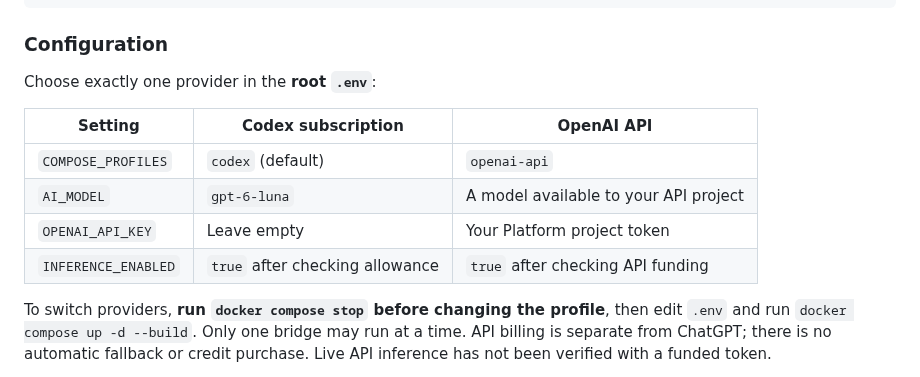
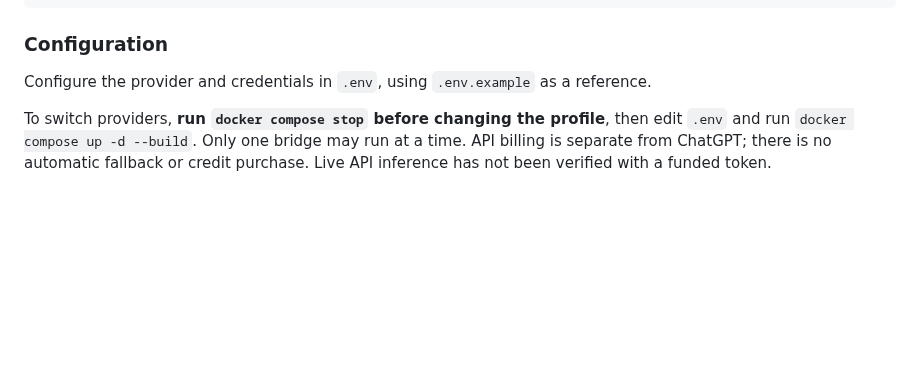
Before and after one commit to cyrilichti/agent-workflows, a Markdown page: README.md, the part around the change. GitHub-like rendering; blank space fills up the shorter version.

Commit message:
docs: reference env example instead of duplicating settings

```diff
--- a/README.md
+++ b/README.md
@@ -78,14 +78,7 @@ docker compose exec bridge codex login status
 
 ### Configuration
 
-Choose exactly one provider in the **root `.env`**:
-
-| Setting | Codex subscription | OpenAI API |
-| --- | --- | --- |
-| `COMPOSE_PROFILES` | `codex` (default) | `openai-api` |
-| `AI_MODEL` | `gpt-6-luna` | A model available to your API project |
-| `OPENAI_API_KEY` | Leave empty | Your Platform project token |
-| `INFERENCE_ENABLED` | `true` after checking allowance | `true` after checking API funding |
+Configure the provider and credentials in `.env`, using `.env.example` as a reference.
 
 To switch providers, **run `docker compose stop` before changing the profile**,
 then edit `.env` and run `docker compose up -d --build`. Only one bridge may run
```
